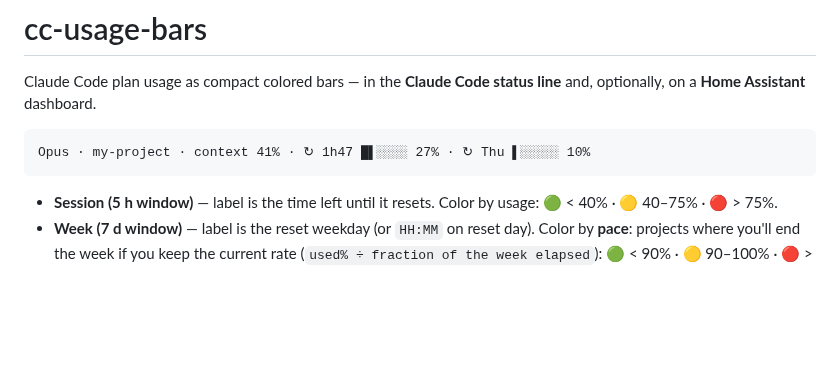
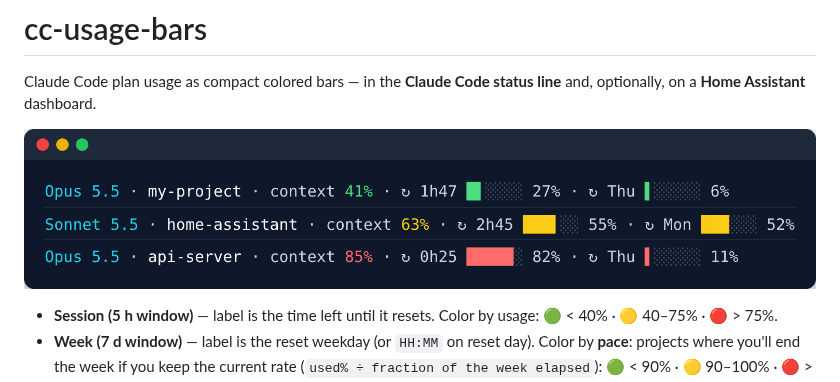
Before and after one commit to romariofilho/cc-usage-bars, a Markdown page: README.md, the part around the change. Rendered like a GitHub page; pictures changed too: assets/statusline.png (added); blank space fills up the shorter version.

Commit message:
README: print da status line
Co-Authored-By: Claude Opus 5.5 <noreply@anthropic.com>
Claude-Session: https://claude.ai/code/session_01VF5mtEvuBR12kJqtAjfHkq

````diff
--- a/README.md
+++ b/README.md
@@ -3,9 +3,7 @@
 Claude Code plan usage as compact colored bars — in the **Claude Code status line** and,
 optionally, on a **Home Assistant** dashboard.
 
-```
-Opus · my-project · context 41% · ↻ 1h47 █▌░░░░ 27% · ↻ Thu ▌░░░░░ 10%
-```
+![Claude Code status line with session and weekly usage bars in green, yellow and red](assets/statusline.png)
 
 - **Session (5 h window)** — label is the time left until it resets.
   Color by usage: 🟢 < 40% · 🟡 40–75% · 🔴 > 75%.
````
